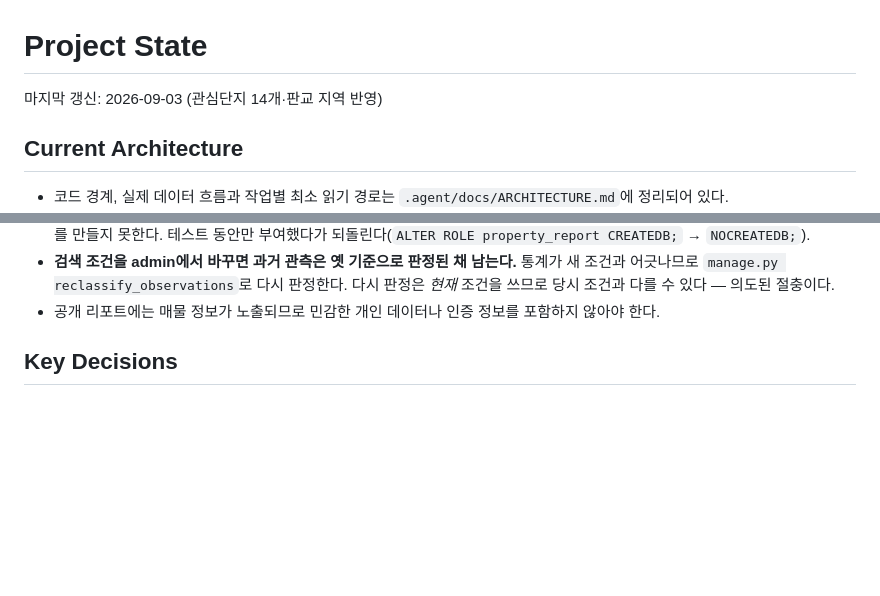
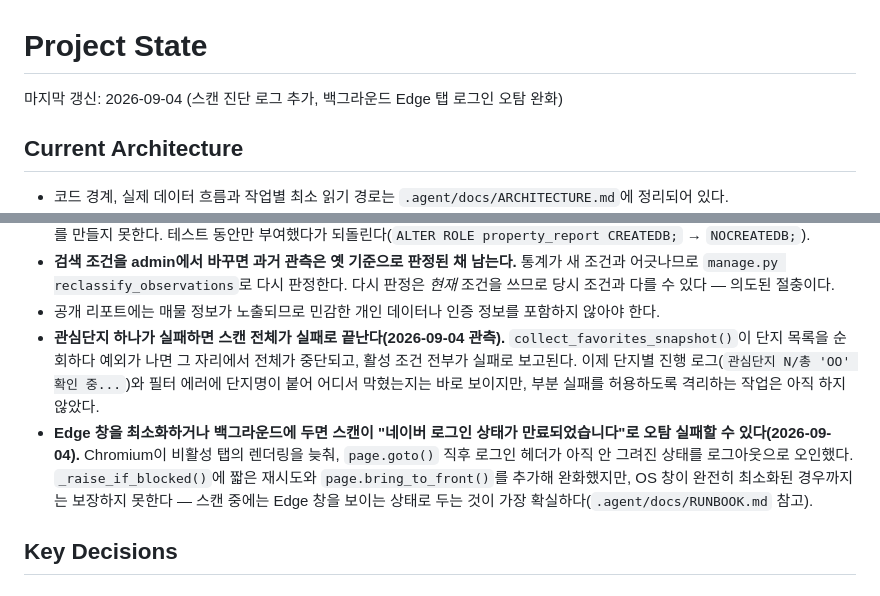
Before and after one commit to ssong7988/workers, a Markdown page: .agent/PROJECT_STATE.md, 2 parts joined by grey strips. Rendered like a GitHub page; blank space fills up the shorter version.

Commit message:
docs: Record the scan domino-failure gap and Edge-focus login false-positive
Both surfaced while diagnosing a failed scan this session and are worth
knowing before the next one: one bad complex still aborts every
condition, and a minimized/background Edge window can trip the login
check even when actually signed in.

Co-Authored-By: Claude Sonnet 5 <noreply@anthropic.com>
Claude-Session: https://claude.ai/code/session_01QyJfWuG4BG4c8NpzBh7aV3

```diff
--- a/.agent/PROJECT_STATE.md
+++ b/.agent/PROJECT_STATE.md
@@ -1,6 +1,6 @@
 # Project State
 
-마지막 갱신: 2026-09-03 (관심단지 14개·판교 지역 반영)
+마지막 갱신: 2026-09-04 (스캔 진단 로그 추가, 백그라운드 Edge 탭 로그인 오탐 완화)
 
 ## Current Architecture
 
@@ -468,6 +468,8 @@ report-site/                   애플리케이션 (Django + PostgreSQL)
 - **Django 테스트에는 DB 생성 권한이 필요하다.** `property_report` 역할에 `CREATEDB`가 없어 `manage.py test`가 테스트 DB를 만들지 못한다. 테스트 동안만 부여했다가 되돌린다(`ALTER ROLE property_report CREATEDB;` → `NOCREATEDB;`).
 - **검색 조건을 admin에서 바꾸면 과거 관측은 옛 기준으로 판정된 채 남는다.** 통계가 새 조건과 어긋나므로 `manage.py reclassify_observations`로 다시 판정한다. 다시 판정은 *현재* 조건을 쓰므로 당시 조건과 다를 수 있다 — 의도된 절충이다.
 - 공개 리포트에는 매물 정보가 노출되므로 민감한 개인 데이터나 인증 정보를 포함하지 않아야 한다.
+- **관심단지 하나가 실패하면 스캔 전체가 실패로 끝난다(2026-09-04 관측).** `collect_favorites_snapshot()`이 단지 목록을 순회하다 예외가 나면 그 자리에서 전체가 중단되고, 활성 조건 전부가 실패로 보고된다. 이제 단지별 진행 로그(`관심단지 N/총 'OO' 확인 중...`)와 필터 에러에 단지명이 붙어 어디서 막혔는지는 바로 보이지만, 부분 실패를 허용하도록 격리하는 작업은 아직 하지 않았다.
+- **Edge 창을 최소화하거나 백그라운드에 두면 스캔이 "네이버 로그인 상태가 만료되었습니다"로 오탐 실패할 수 있다(2026-09-04).** Chromium이 비활성 탭의 렌더링을 늦춰, `page.goto()` 직후 로그인 헤더가 아직 안 그려진 상태를 로그아웃으로 오인했다. `_raise_if_blocked()`에 짧은 재시도와 `page.bring_to_front()`를 추가해 완화했지만, OS 창이 완전히 최소화된 경우까지는 보장하지 못한다 — 스캔 중에는 Edge 창을 보이는 상태로 두는 것이 가장 확실하다(`.agent/docs/RUNBOOK.md` 참고).
 
 ## Key Decisions
 
```
Also changed, not shown: .agent/docs/RUNBOOK.md (+2 -0 lines).
